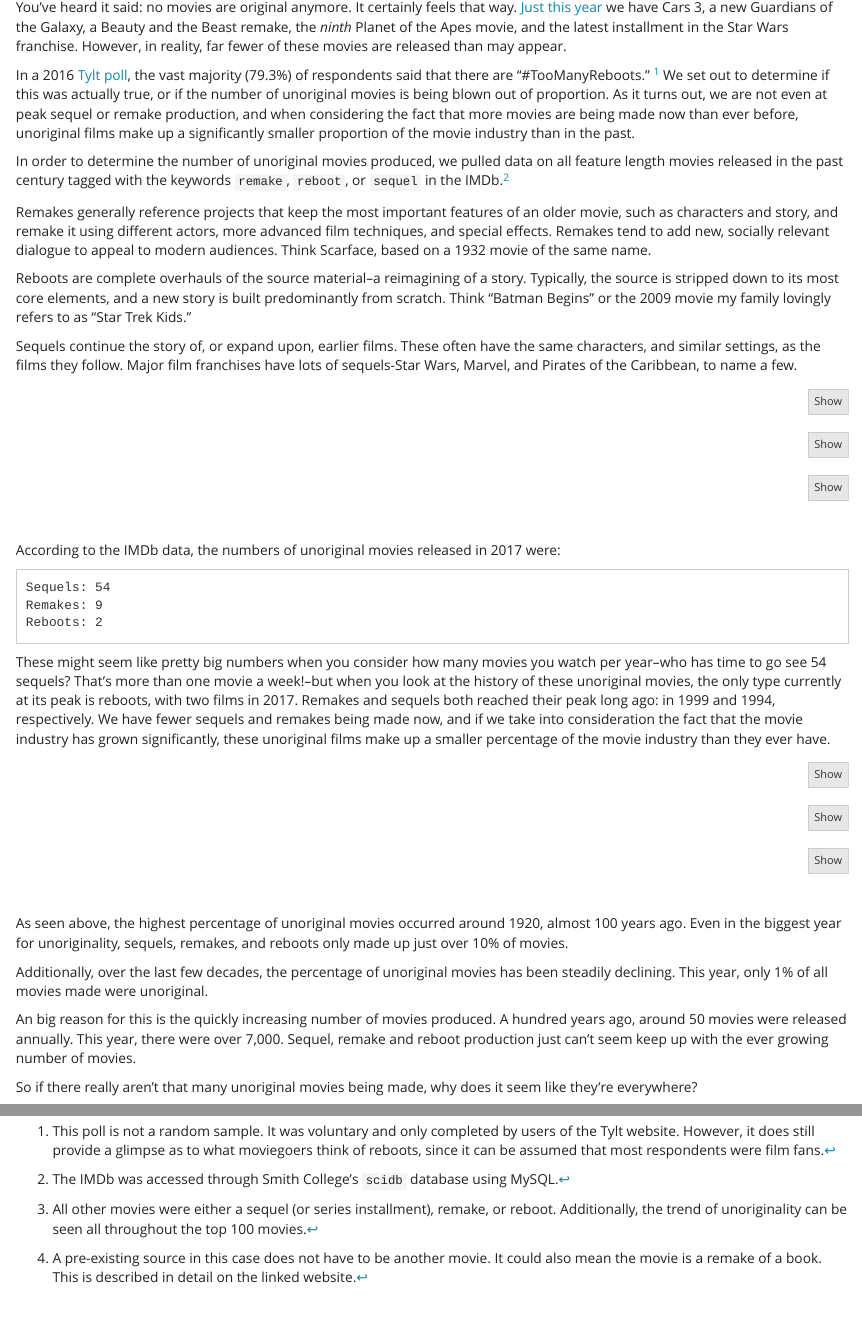
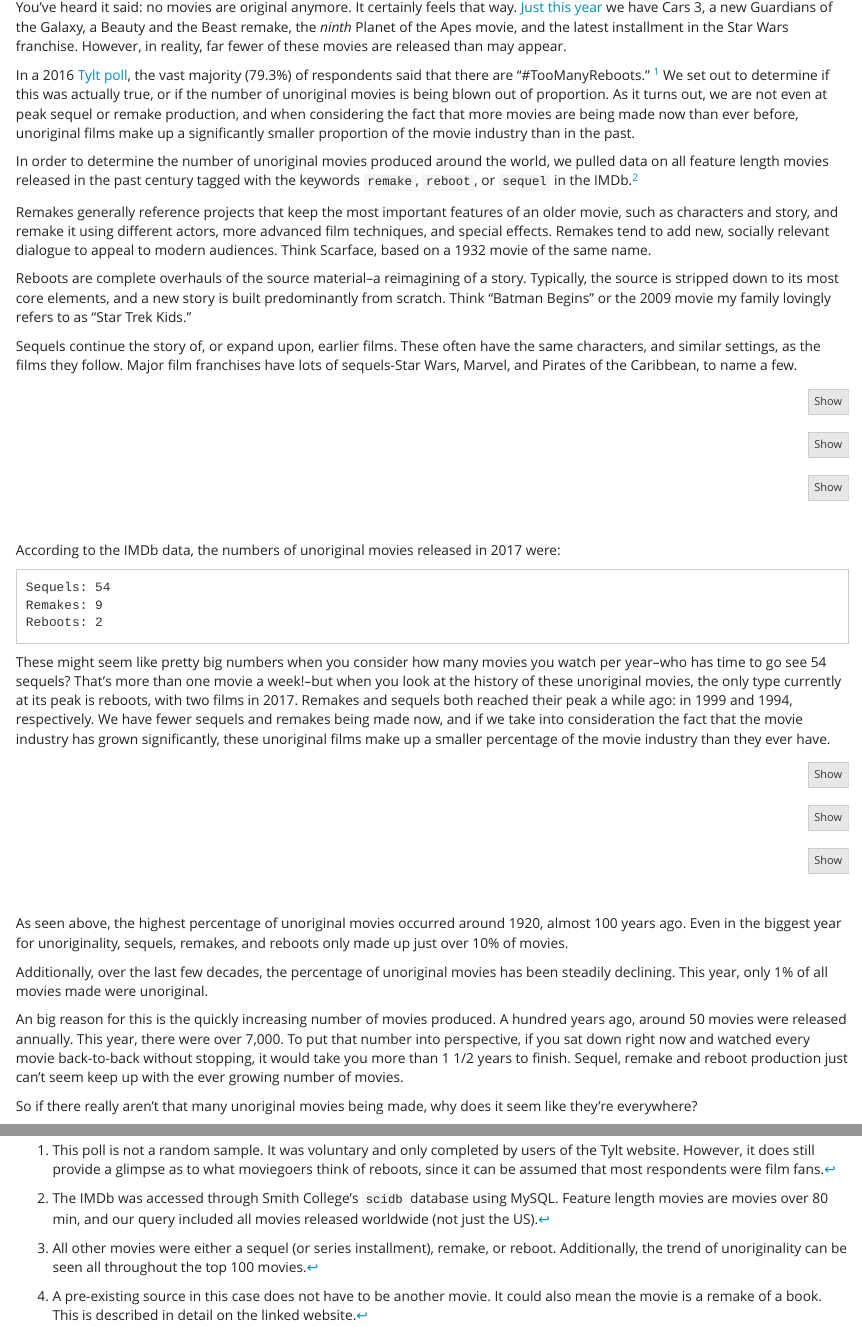
Before and after one commit to ambertin/mp4, an R Markdown document (mp4.Rmd): the page in a window 1100 px wide, from 290 px down, and a second part further down, joined at a grey line. Rendered offline with R 4.5, knitr and Pandoc, with nearby package versions; the code chunks are not run, so their results and figures are left out.

Commit message:
Note about movies query being around the world

```diff
--- a/mp4.Rmd
+++ b/mp4.Rmd
@@ -40,7 +40,7 @@ You’ve heard it said: no movies are original anymore. It certainly feels that
 
 In a 2016 [Tylt poll](https://thetylt.com/entertainment/are-there-too-many-hollywood-reboots-and-sequels), the vast majority (79.3%) of respondents said that there are “#TooManyReboots.” [^1] We set out to determine if this was actually true, or if the number of unoriginal movies is being blown out of proportion. As it turns out, we are not even at peak sequel or remake production, and when considering the fact that more movies are being made now than ever before, unoriginal films make up a significantly smaller proportion of the movie industry than in the past.
 
-In order to determine the number of unoriginal movies produced, we pulled data on all feature length movies released in the past century tagged with the keywords `remake`, `reboot`, or `sequel` in the IMDb.[^2]
+In order to determine the number of unoriginal movies produced around the world, we pulled data on all feature length movies released in the past century tagged with the keywords `remake`, `reboot`, or `sequel` in the IMDb.[^2]
 
 Remakes generally reference projects that keep the most important features of an older movie, such as characters and story, and remake it using different actors, more advanced film techniques, and special effects. Remakes tend to add new, socially relevant dialogue to appeal to modern audiences. Think Scarface, based on a 1932 movie of the same name.
 
@@ -187,7 +187,7 @@ According to the IMDb data, the numbers of unoriginal movies released in 2017 we
 	Remakes: 9
 	Reboots: 2
 
-These might seem like pretty big numbers when you consider how many movies you watch per year--who has time to go see 54 sequels? That's more than one movie a week!--but when you look at the history of these unoriginal movies, the only type currently at its peak is reboots, with two films in 2017. Remakes and sequels both reached their peak long ago: in 1999 and 1994, respectively. We have fewer sequels and remakes being made now, and if we take into consideration the fact that the movie industry has grown significantly, these unoriginal films make up a smaller percentage of the movie industry than they ever have.
+These might seem like pretty big numbers when you consider how many movies you watch per year--who has time to go see 54 sequels? That's more than one movie a week!--but when you look at the history of these unoriginal movies, the only type currently at its peak is reboots, with two films in 2017. Remakes and sequels both reached their peak a while ago: in 1999 and 1994, respectively. We have fewer sequels and remakes being made now, and if we take into consideration the fact that the movie industry has grown significantly, these unoriginal films make up a smaller percentage of the movie industry than they ever have.
 
 
 <div style="margin-bottom:40px;">
@@ -234,7 +234,7 @@ As seen above, the highest percentage of unoriginal movies occurred around 1920,
 
 Additionally, over the last few decades, the percentage of unoriginal movies has been steadily declining. This year, only 1% of all movies made were unoriginal.
 
-An big reason for this is the quickly increasing number of movies produced. A hundred years ago, around 50 movies were released annually. This year, there were over 7,000. Sequel, remake and reboot production just can’t seem keep up with the ever growing number of movies.
+An big reason for this is the quickly increasing number of movies produced. A hundred years ago, around 50 movies were released annually. This year, there were over 7,000. To put that number into perspective, if you sat down right now and watched every movie back-to-back without stopping, it would take you more than 1 1/2 years to finish. Sequel, remake and reboot production just can’t seem keep up with the ever growing number of movies.
 
 So if there really aren’t that many unoriginal movies being made, why does it seem like they’re everywhere?
 
@@ -278,7 +278,7 @@ Moviegoers are causing their own frustration. The only way to reduce the number
 
 
 [^1]: This poll is not a random sample. It was voluntary and only completed by users of the Tylt website. However, it does still provide a glimpse as to what moviegoers think of reboots, since it can be assumed that most respondents were film fans.
-[^2]: The IMDb was accessed through Smith College’s `scidb` database using MySQL.
+[^2]: The IMDb was accessed through Smith College’s `scidb` database using MySQL. Feature length movies are movies over 80 min, and our query included all movies released worldwide (not just the US).
 [^3]: All other movies were either a sequel (or series installment), remake, or reboot. Additionally, the trend of unoriginality can be seen all throughout the top 100 movies.
 [^4]: A pre-existing source in this case does not have to be another movie. It could also mean the movie is a remake of a book. This is described in detail on the linked website.
 [^5]: [Repository](https://github.com/ambertin/mp4.git)
```
